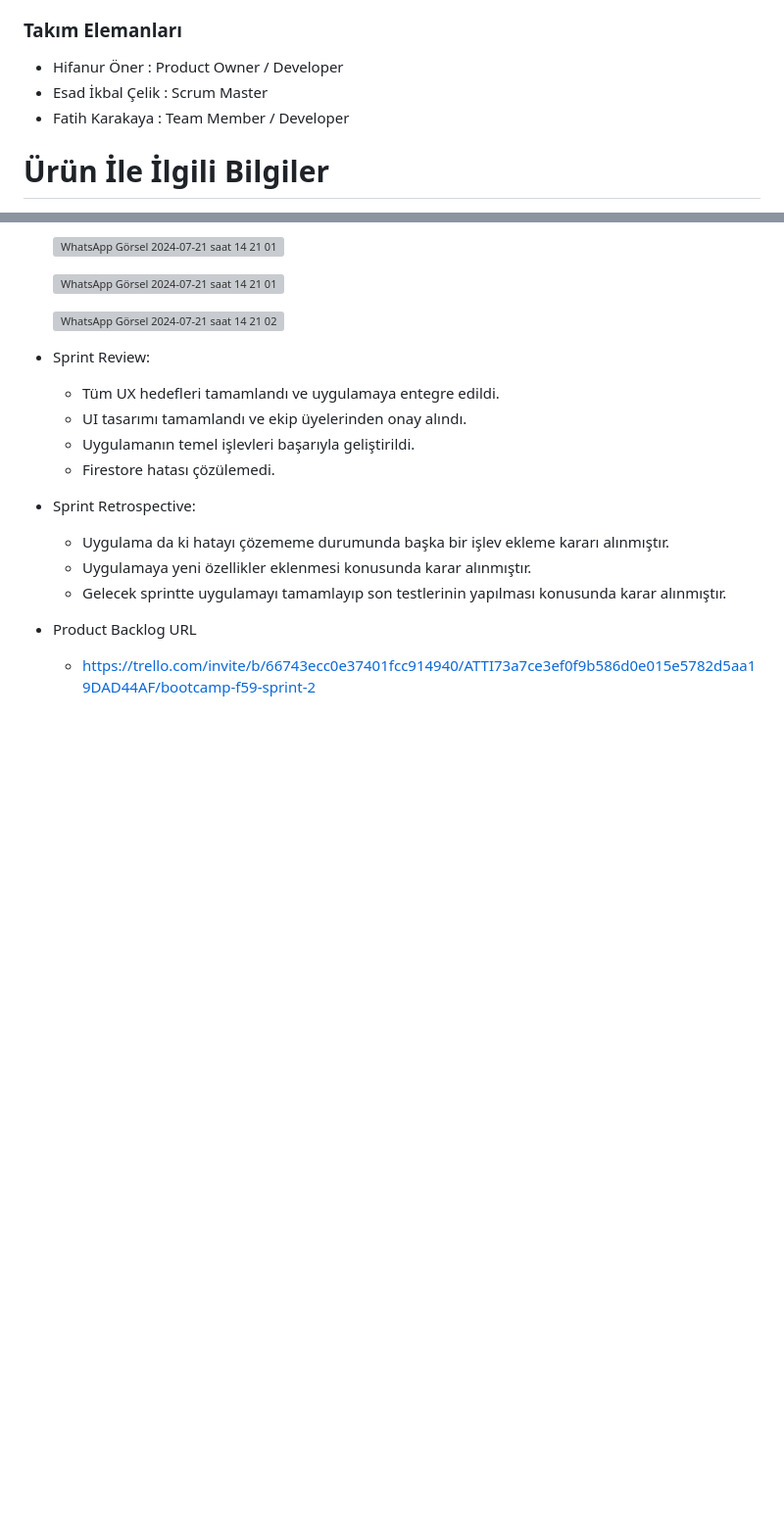
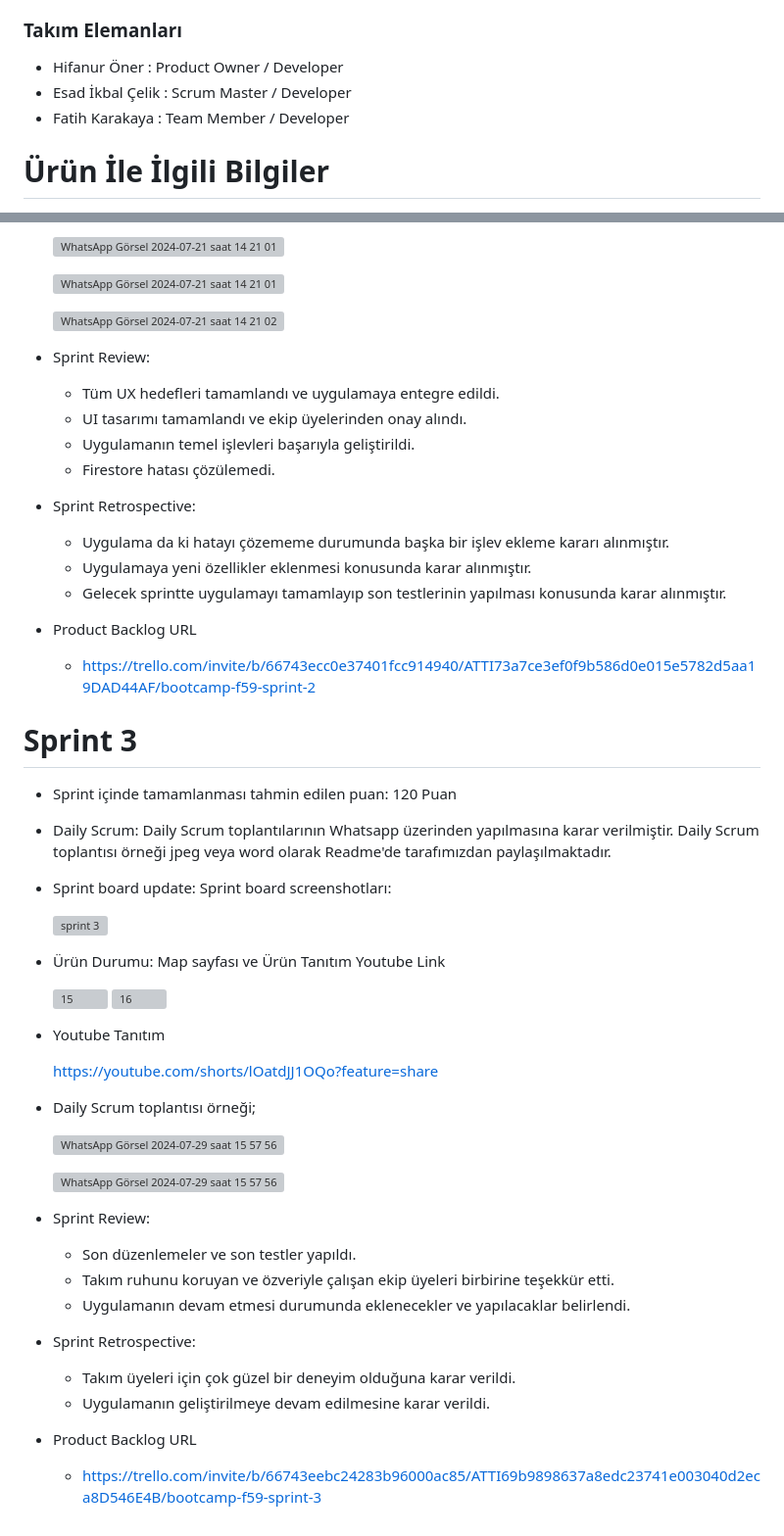
Before and after one commit to HifaOner/travelGallery, a Markdown page: README.md, 2 parts joined by grey strips. Shown at 98% size. Drawn GitHub-style; blank space fills up the shorter version; grey boxes are pictures that could not be loaded.

Commit message:
Sprint 3

```diff
--- a/README.md
+++ b/README.md
@@ -4,7 +6,7 @@ F59
 
 ### Takım Elemanları
   - Hifanur Öner : Product Owner / Developer
-  - Esad İkbal Çelik : Scrum Master
+  - Esad İkbal Çelik : Scrum Master / Developer
   - Fatih Karakaya : Team Member / Developer
 
 
@@ -135,3 +137,46 @@ F59
 
   - Product Backlog URL
       - https://trello.com/invite/b/66743ecc0e37401fcc914940/ATTI73a7ce3ef0f9b586d0e015e5782d5aa19DAD44AF/bootcamp-f59-sprint-2
+
+
+# Sprint 3
+
+   - Sprint içinde tamamlanması tahmin edilen puan: 120 Puan
+
+   - Daily Scrum: Daily Scrum toplantılarının Whatsapp üzerinden yapılmasına karar verilmiştir. Daily Scrum toplantısı örneği jpeg veya word olarak Readme'de tarafımızdan paylaşılmaktadır.
+
+   - Sprint board update: Sprint board screenshotları:
+
+     ![sprint 3](https://github.com/user-attachments/assets/d4196fd2-fdca-4ff8-909f-df086449b61f)
+
+
+   - Ürün Durumu: Map sayfası ve Ürün Tanıtım Youtube Link
+
+     ![15](https://github.com/user-attachments/assets/4d0c31b6-504a-4b4c-b5ff-85584582aace)
+     ![16](https://github.com/user-attachments/assets/2e612d77-d906-4723-aa63-8a7c1475298c)
+
+
+   - Youtube Tanıtım
+
+     https://youtube.com/shorts/lOatdJJ1OQo?feature=share
+
+
+   - Daily Scrum toplantısı örneği;
+
+     ![WhatsApp Görsel 2024-07-29 saat 15 57 56_df7ee41d](https://github.com/user-attachments/assets/f6246d6a-47cf-4b30-969c-05ff54d979ab)
+
+     ![WhatsApp Görsel 2024-07-29 saat 15 57 56_c5e41746](https://github.com/user-attachments/assets/464bba98-dcb6-4e3c-a2e6-68de9c054d61)
+
+
+   - Sprint Review:
+       - Son düzenlemeler ve son testler yapıldı.
+       - Takım ruhunu koruyan ve özveriyle çalışan ekip üyeleri birbirine teşekkür etti.
+       - Uygulamanın devam etmesi durumunda eklenecekler ve yapılacaklar belirlendi.
+
+   - Sprint Retrospective:
+       - Takım üyeleri için çok güzel bir deneyim olduğuna karar verildi.
+       - Uygulamanın geliştirilmeye devam edilmesine karar verildi.
+
+
+  - Product Backlog URL
+      - https://trello.com/invite/b/66743eebc24283b96000ac85/ATTI69b9898637a8edc23741e003040d2eca8D546E4B/bootcamp-f59-sprint-3
```
Also changed, not shown: other parts of README.md (+4 -2 lines).
